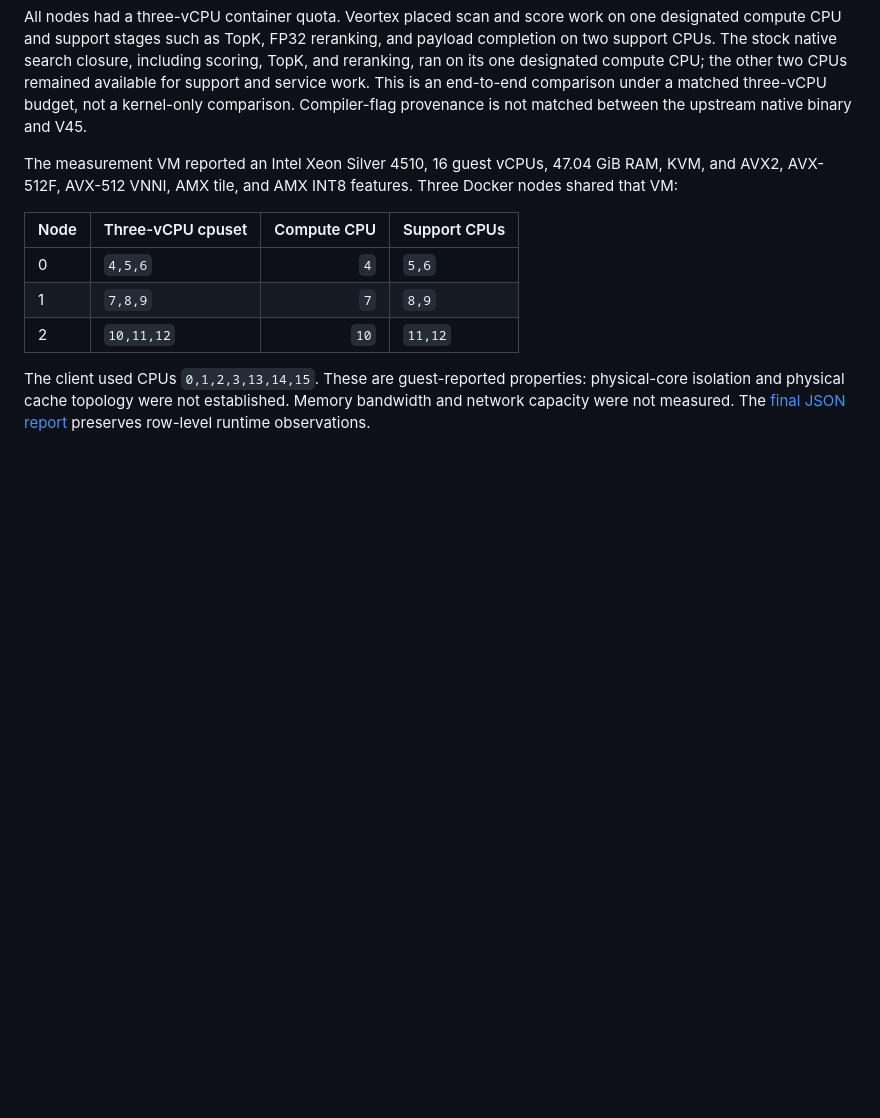
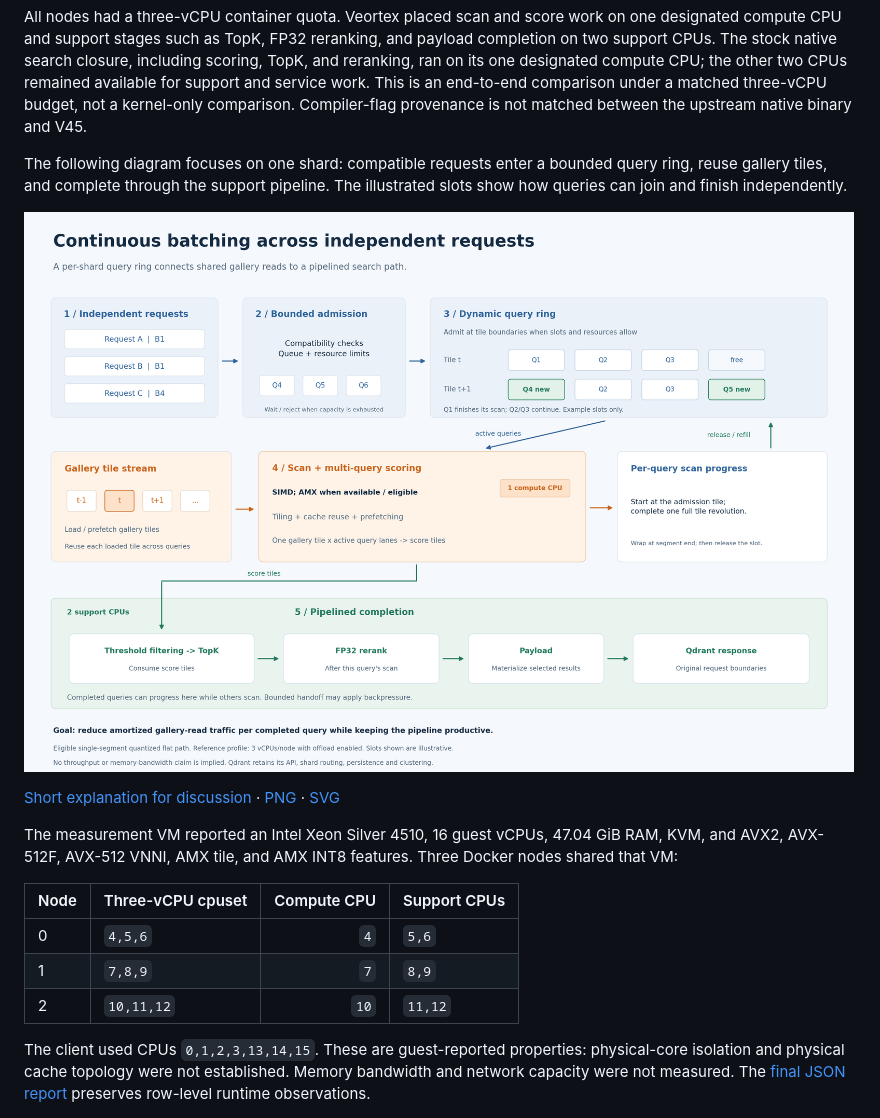
Before and after one commit to nicabreon/qdrant-veortex-releases, a Markdown page: README.md, the part around the change. GitHub-like rendering; pictures changed too: assets/architecture/continuous-query-ring.png (added); blank space fills up the shorter version.

Commit message:
Illustrate continuous query ring and add concise discussion text

````diff
--- a/README.md
+++ b/README.md
@@ -68,6 +68,12 @@ flowchart LR
 ```
 
 All nodes had a three-vCPU container quota. Veortex placed scan and score work on one designated compute CPU and support stages such as TopK, FP32 reranking, and payload completion on two support CPUs. The stock native search closure, including scoring, TopK, and reranking, ran on its one designated compute CPU; the other two CPUs remained available for support and service work. This is an end-to-end comparison under a matched three-vCPU budget, not a kernel-only comparison. Compiler-flag provenance is not matched between the upstream native binary and V45.
+
+The following diagram focuses on one shard: compatible requests enter a bounded query ring, reuse gallery tiles, and complete through the support pipeline. The illustrated slots show how queries can join and finish independently.
+
+![Per-shard continuous query ring: tile-boundary admission, shared gallery tiles, SIMD/AMX scoring and pipelined TopK/rerank/payload](assets/architecture/continuous-query-ring.png)
+
+[Short explanation for discussion](benchmarks/RING_SCHEDULING.md) · [PNG](assets/architecture/continuous-query-ring.png) · [SVG](assets/architecture/continuous-query-ring.svg)
 
 The measurement VM reported an Intel Xeon Silver 4510, 16 guest vCPUs, 47.04 GiB RAM, KVM, and AVX2, AVX-512F, AVX-512 VNNI, AMX tile, and AMX INT8 features. Three Docker nodes shared that VM:
 
````
Also changed, not shown: benchmarks/RING_SCHEDULING.md (added, +39 -0 lines), 2 other files.
